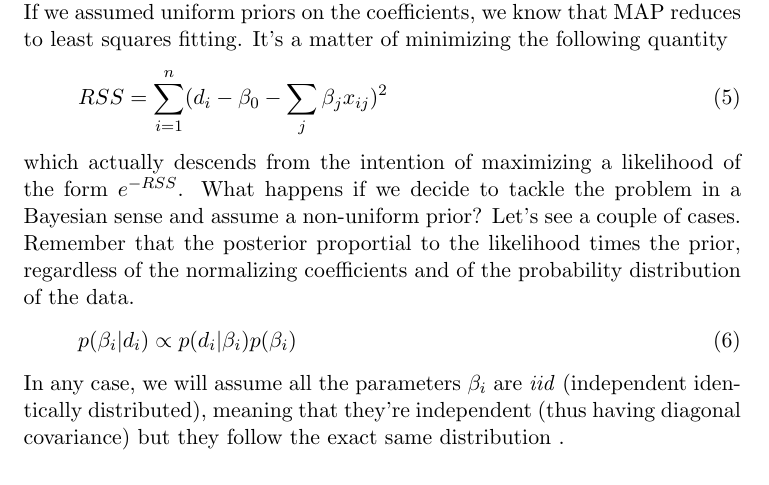
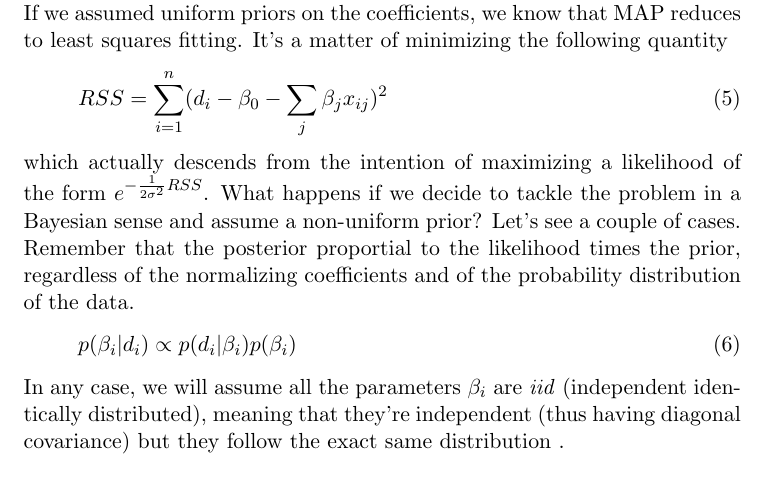
Before and after one commit to blackbianca/Astrostatistics-Cosmology---Homework, a LaTeX problem sheet (homework3.tex): part of page 3 of 7, cut so that both start at the same text. Compiled offline with pdfLaTeX.

Commit message:
fixes on 3

```diff
--- a/homework3.tex
+++ b/homework3.tex
@@ -107,7 +107,7 @@ to least squares fitting. It's a matter of minimizing the following quantity
     RSS = \sum_{i=1}^n (d_i - \beta_0 -\sum_j \beta_j x_{ij})^2
 \end{equation}
 which actually descends from the intention of maximizing a likelihood of
-the form $e^{-RSS}$.
+the form $e^{-\frac{1}{2\sigma^2}RSS}$.
 What happens if we decide to tackle the problem in a Bayesian sense and
 assume a non-uniform prior? Let's see a couple of cases. Remember that
 the posterior proportial to the likelihood times the prior, regardless
```
